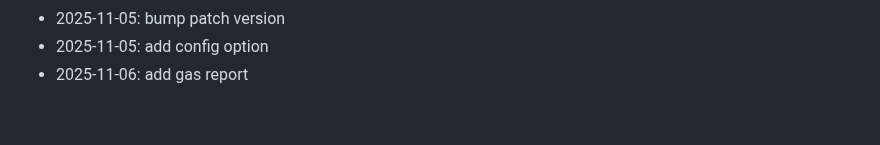
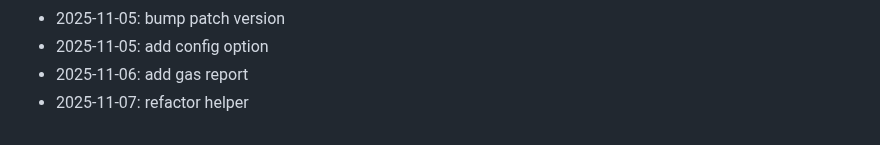
Before and after one commit to marinez01/dusk-raiders, a Markdown page: README.md, the part around the change. Rendered like a GitHub page.

Commit message:
refactor helper

```diff
--- a/README.md
+++ b/README.md
@@ -250,3 +250,4 @@ npx hardhat compile
 - 2025-11-05: bump patch version
 - 2025-11-05: add config option
 - 2025-11-06: add gas report
+- 2025-11-07: refactor helper
```
